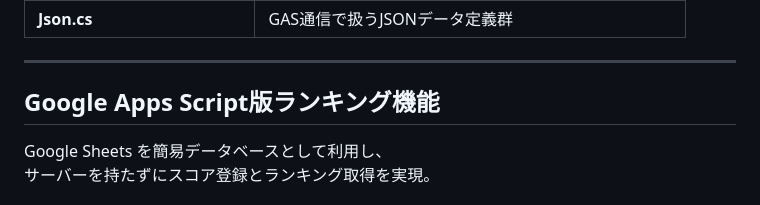
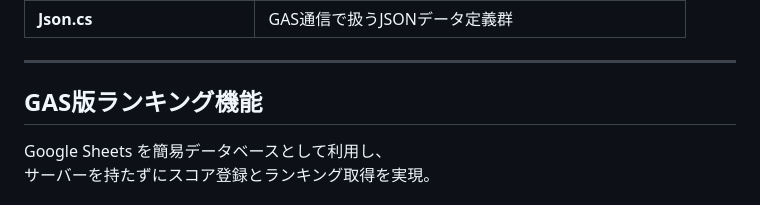
Before and after one commit to 016Siki/HydrogenGame, a Markdown page: README.md, the part around the change. Rendered like a GitHub page.

```diff
--- a/README.md
+++ b/README.md
@@ -52,7 +52,7 @@
 
 ---
 
-## Google Apps Script版ランキング機能
+## GAS版ランキング機能
 
 Google Sheets を簡易データベースとして利用し、
 サーバーを持たずにスコア登録とランキング取得を実現。
```
